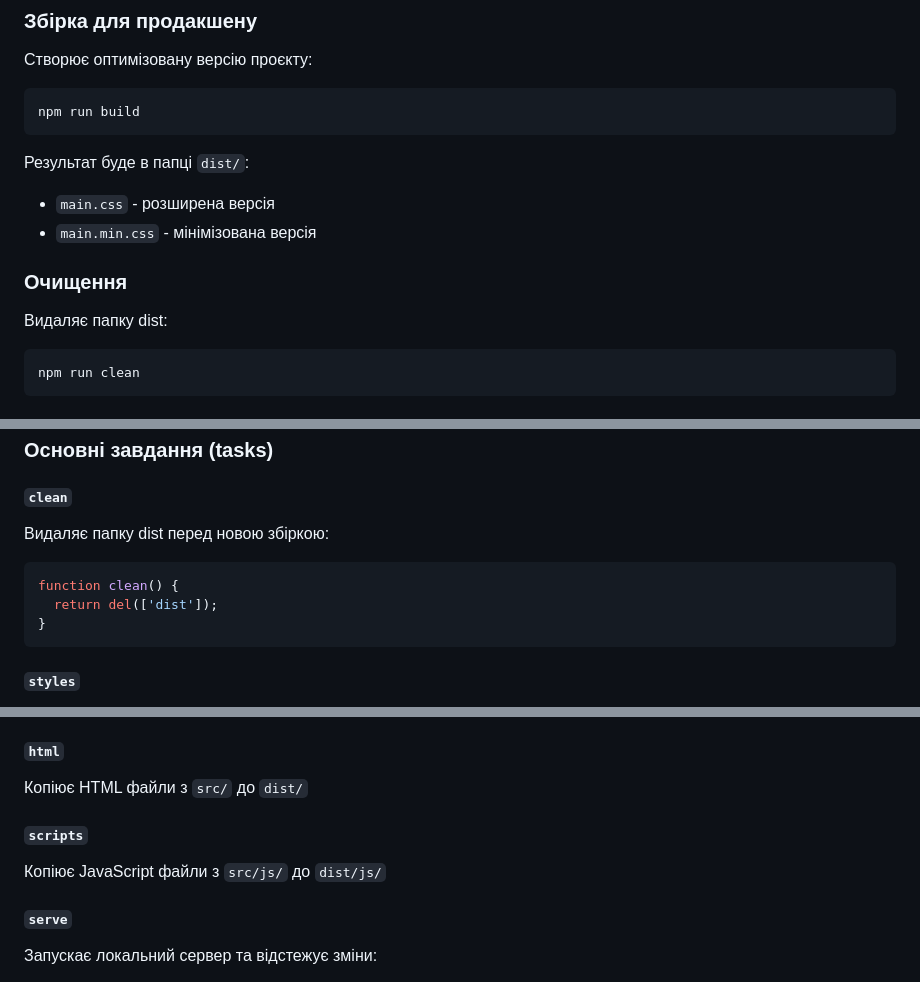
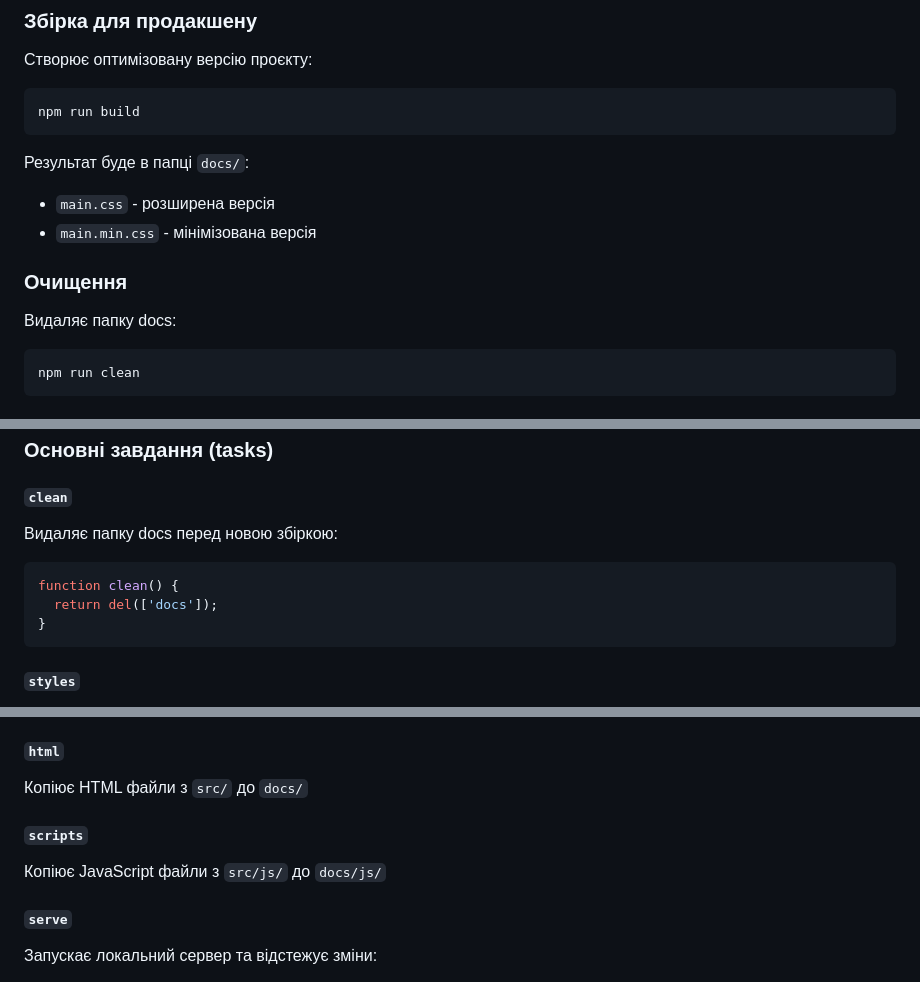
Before and after one commit to mihuilsu/homework-33, a Markdown page: README.md, 3 parts joined by grey strips. Drawn GitHub-style.

Commit message:
Update README to reflect 'docs' folder changes

````diff
--- a/README.md
+++ b/README.md
@@ -99,13 +99,13 @@ npm run dev
 npm run build
 ```
 
-Результат буде в папці `dist/`:
+Результат буде в папці `docs/`:
 - `main.css` - розширена версія
 - `main.min.css` - мінімізована версія
 
 ### Очищення
 
-Видаляє папку dist:
+Видаляє папку docs:
 
 ```bash
 npm run clean
@@ -150,11 +150,11 @@ gulp-automation-project/
 ### Основні завдання (tasks)
 
 #### `clean`
-Видаляє папку dist перед новою збіркою:
+Видаляє папку docs перед новою збіркою:
 
 ```javascript
 function clean() {
-  return del(['dist']);
+  return del(['docs']);
 }
 ```
 
@@ -169,10 +169,10 @@ function clean() {
 7. Оновлює браузер
 
 #### `html`
-Копіює HTML файли з `src/` до `dist/`
+Копіює HTML файли з `src/` до `docs/`
 
 #### `scripts`
-Копіює JavaScript файли з `src/js/` до `dist/js/`
+Копіює JavaScript файли з `src/js/` до `docs/js/`
 
 #### `serve`
 Запускає локальний сервер та відстежує зміни:
````
Also changed, not shown: other parts of README.md (+1 -1 lines).
